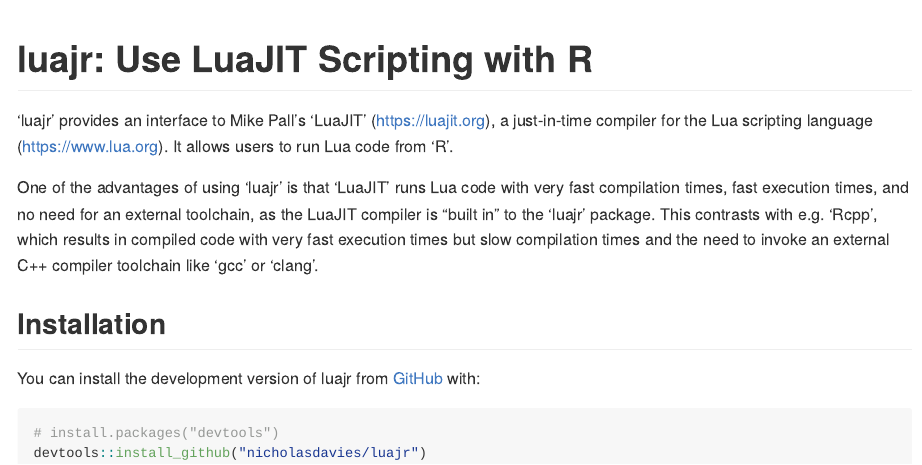
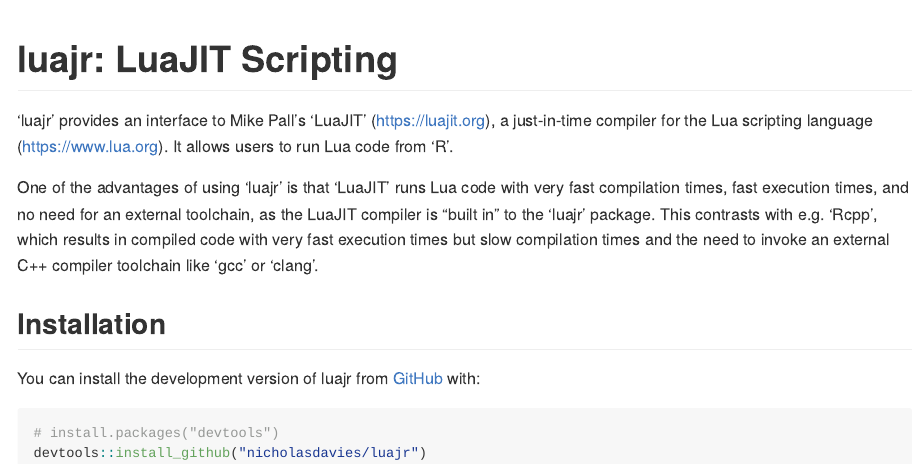
Before and after one commit to nicholasdavies/luajr, an R Markdown document (README.Rmd): the page in a window 1100 px wide, from its top. The pictures show the output file README.md that the author committed with the source, drawn offline in the style of GitHub.

Commit message:
Shorten package title

````diff
--- a/README.Rmd
+++ b/README.Rmd
@@ -11,7 +11,7 @@
 )
 ```
 
-# luajr: Use LuaJIT Scripting with R
+# luajr: LuaJIT Scripting
 
 <!-- badges: start -->
 <!-- badges: end -->
````
Also changed, not shown: R/luajr-package.R (+1 -1 lines), README.md, 2 other files.
